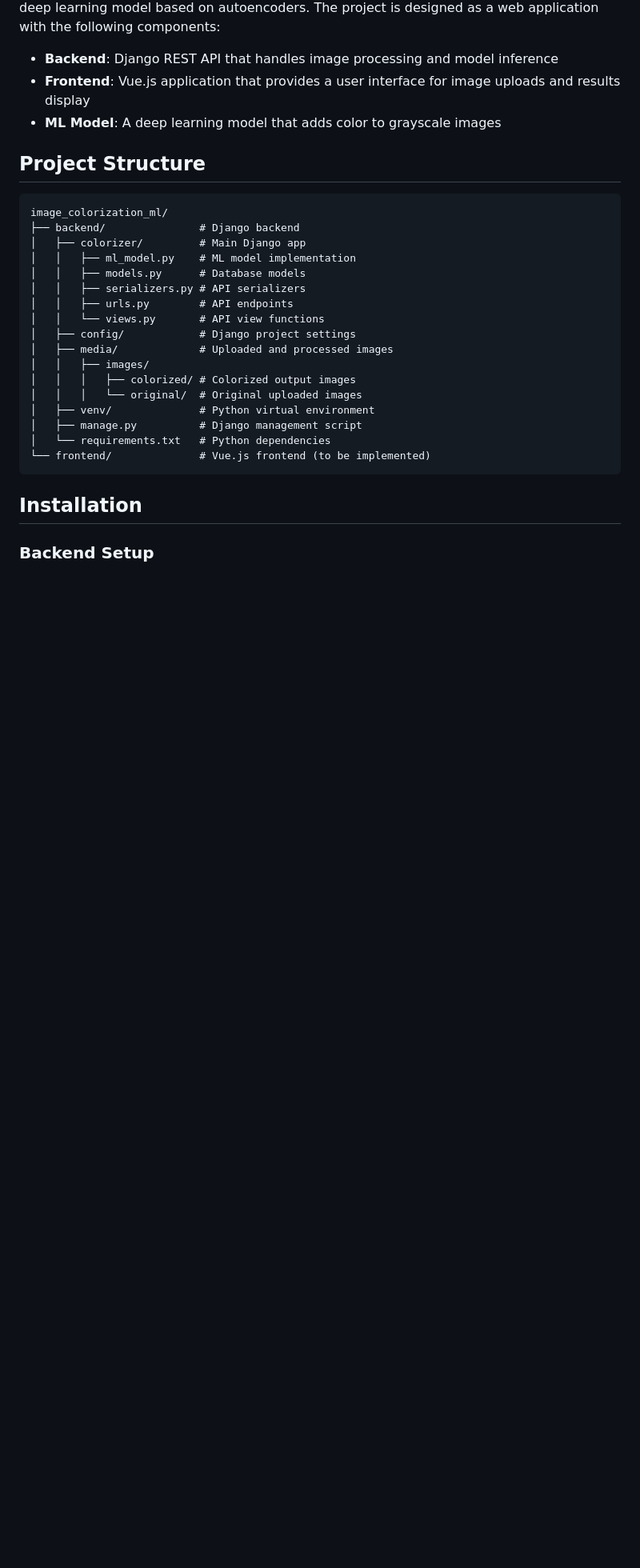
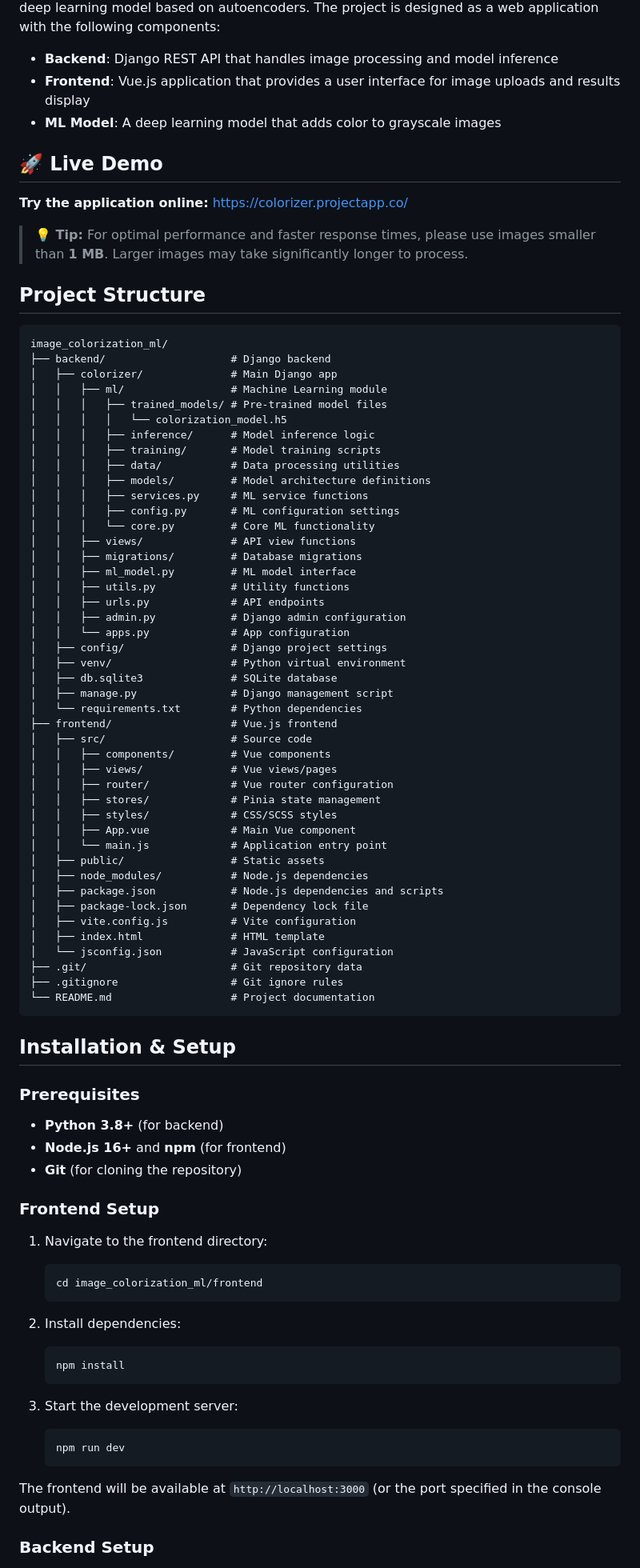
Before and after one commit to gustavop-dev/image_colorization_ml, a Markdown page: README.md, the part around one of its changes. Shown at 80% size. Drawn GitHub-style; blank space fills up the shorter version.

Commit message:
docs: add instructions for README.md

````diff
--- a/README.md
+++ b/README.md
@@ -10,29 +10,87 @@ The system allows users to upload grayscale images and receive colorized version
 - **Frontend**: Vue.js application that provides a user interface for image uploads and results display
 - **ML Model**: A deep learning model that adds color to grayscale images
 
+## 🚀 Live Demo
+
+**Try the application online:** [https://colorizer.projectapp.co/](https://colorizer.projectapp.co/)
+
+> **💡 Tip:** For optimal performance and faster response times, please use images smaller than **1 MB**. Larger images may take significantly longer to process.
+
 ## Project Structure
 
 ```
 image_colorization_ml/
-├── backend/               # Django backend
-│   ├── colorizer/         # Main Django app
-│   │   ├── ml_model.py    # ML model implementation
-│   │   ├── models.py      # Database models
-│   │   ├── serializers.py # API serializers
-│   │   ├── urls.py        # API endpoints
-│   │   └── views.py       # API view functions
-│   ├── config/            # Django project settings
-│   ├── media/             # Uploaded and processed images
-│   │   ├── images/
-│   │   │   ├── colorized/ # Colorized output images
-│   │   │   └── original/  # Original uploaded images
-│   ├── venv/              # Python virtual environment
-│   ├── manage.py          # Django management script
-│   └── requirements.txt   # Python dependencies
-└── frontend/              # Vue.js frontend (to be implemented)
+├── backend/                    # Django backend
+│   ├── colorizer/              # Main Django app
+│   │   ├── ml/                 # Machine Learning module
+│   │   │   ├── trained_models/ # Pre-trained model files
+│   │   │   │   └── colorization_model.h5
+│   │   │   ├── inference/      # Model inference logic
+│   │   │   ├── training/       # Model training scripts
+│   │   │   ├── data/           # Data processing utilities
+│   │   │   ├── models/         # Model architecture definitions
+│   │   │   ├── services.py     # ML service functions
+│   │   │   ├── config.py       # ML configuration settings
+│   │   │   └── core.py         # Core ML functionality
+│   │   ├── views/              # API view functions
+│   │   ├── migrations/         # Database migrations
+│   │   ├── ml_model.py         # ML model interface
+│   │   ├── utils.py            # Utility functions
+│   │   ├── urls.py             # API endpoints
+│   │   ├── admin.py            # Django admin configuration
+│   │   └── apps.py             # App configuration
+│   ├── config/                 # Django project settings
+│   ├── venv/                   # Python virtual environment
+│   ├── db.sqlite3              # SQLite database
+│   ├── manage.py               # Django management script
+│   └── requirements.txt        # Python dependencies
+├── frontend/                   # Vue.js frontend
+│   ├── src/                    # Source code
+│   │   ├── components/         # Vue components
+│   │   ├── views/              # Vue views/pages
+│   │   ├── router/             # Vue router configuration
+│   │   ├── stores/             # Pinia state management
+│   │   ├── styles/             # CSS/SCSS styles
+│   │   ├── App.vue             # Main Vue component
+│   │   └── main.js             # Application entry point
+│   ├── public/                 # Static assets
+│   ├── node_modules/           # Node.js dependencies
+│   ├── package.json            # Node.js dependencies and scripts
+│   ├── package-lock.json       # Dependency lock file
+│   ├── vite.config.js          # Vite configuration
+│   ├── index.html              # HTML template
+│   └── jsconfig.json           # JavaScript configuration
+├── .git/                       # Git repository data
+├── .gitignore                  # Git ignore rules
+└── README.md                   # Project documentation
 ```
 
-## Installation
+## Installation & Setup
+
+### Prerequisites
+
+- **Python 3.8+** (for backend)
+- **Node.js 16+** and **npm** (for frontend)
+- **Git** (for cloning the repository)
+
+### Frontend Setup
+
+1. Navigate to the frontend directory:
+   ```bash
+   cd image_colorization_ml/frontend
+   ```
+
+2. Install dependencies:
+   ```bash
+   npm install
+   ```
+
+3. Start the development server:
+   ```bash
+   npm run dev
+   ```
+
+The frontend will be available at `http://localhost:3000` (or the port specified in the console output).
 
 ### Backend Setup
 
````
Also changed, not shown: other parts of README.md (+82 -19 lines).
